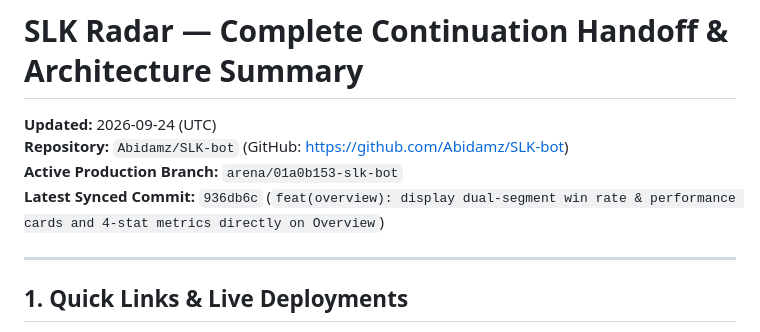
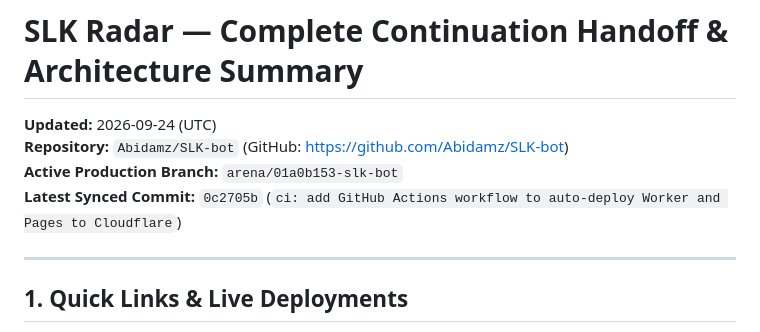
Before and after one commit to Abidamz/SLK-bot, a Markdown page: CONTINUATION_HANDOFF.md, the part around the change. GitHub-like rendering.

Commit message:
docs: update latest synced commit in continuation handoff
Co-authored-by: arena-agent <297053741+arena-agent@users.noreply.github.com>

```diff
--- a/CONTINUATION_HANDOFF.md
+++ b/CONTINUATION_HANDOFF.md
@@ -3,7 +3,7 @@
 **Updated:** 2026-09-24 (UTC)
 **Repository:** `Abidamz/SLK-bot` (GitHub: https://github.com/Abidamz/SLK-bot)
 **Active Production Branch:** `arena/01a0b153-slk-bot`
-**Latest Synced Commit:** `936db6c` (`feat(overview): display dual-segment win rate & performance cards and 4-stat metrics directly on Overview`)
+**Latest Synced Commit:** `0c2705b` (`ci: add GitHub Actions workflow to auto-deploy Worker and Pages to Cloudflare`)
 
 ---
 
```
